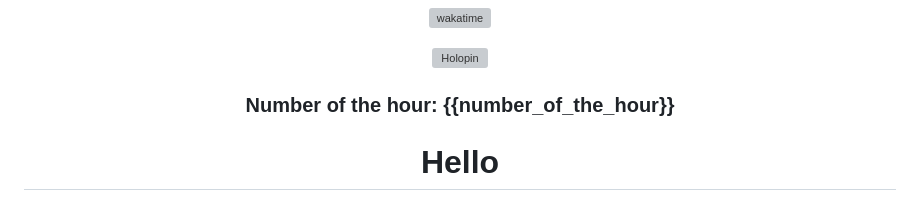
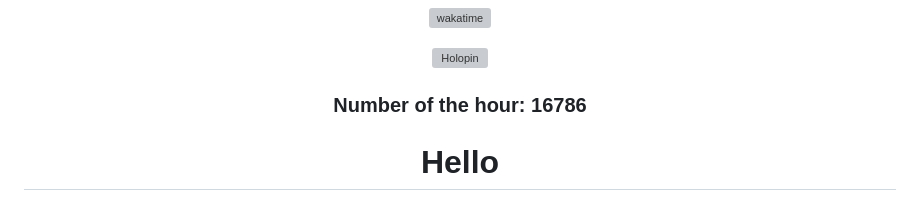
Before and after one commit to zanderlewis/zanderlewis, a Markdown page: README.md, the part around the change. GitHub-like rendering; grey boxes are pictures that could not be loaded.

Commit message:
[BOT] Update number of the hour

```diff
--- a/README.md
+++ b/README.md
@@ -26,7 +26,7 @@
 
 ###
 
-### Number of the hour: {{number_of_the_hour}}
+### Number of the hour: 16786
 
 </div>
 
```
